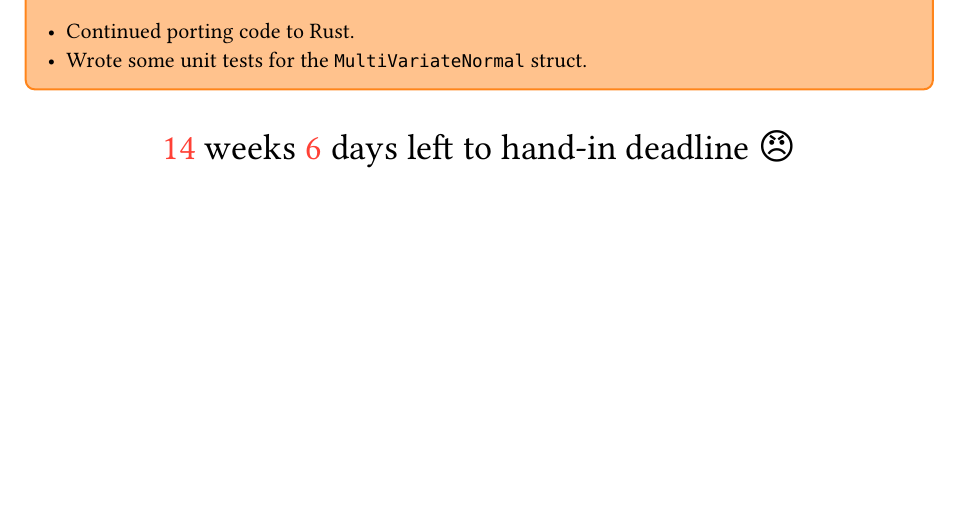
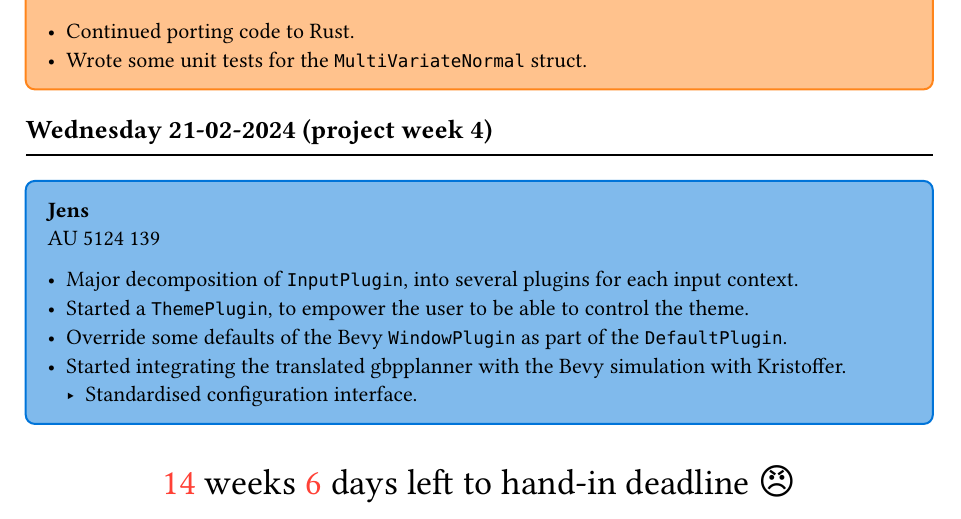
Before and after one commit to AU-Master-Thesis/thesis, a Typst document (journal/main.typ): part of page 9 of 9, cut so that both start at the same text, the shorter picture padded with empty space. Compiled offline with Typst 0.15.

Commit message:
feat: jens 21st Feb

```diff
--- a/journal/main.typ
+++ b/journal/main.typ
@@ -490,6 +490,20 @@ some interesting demo videos on their #link("https://rmurai.co.uk/projects/Robot
 - Wrote some unit tests for the `MultiVariateNormal` struct.
 ]
 
+#day(datetime(day: 21, month: 02, year: 2024))
+#jens[
+#locations.au
+
+- Major decomposition of `InputPlugin`, into several plugins for each input
+  context.
+- Started a `ThemePlugin`, to empower the user to be able to control the theme.
+- Override some defaults of the Bevy `WindowPlugin` as part of the
+  `DefaultPlugin`.
+- Started integrating the translated gbpplanner with the Bevy simulation with
+  Kristoffer.
+  - Standardised configuration interface.
+]
+
 #deadline-countdown()
 
 #bibliography(
```
